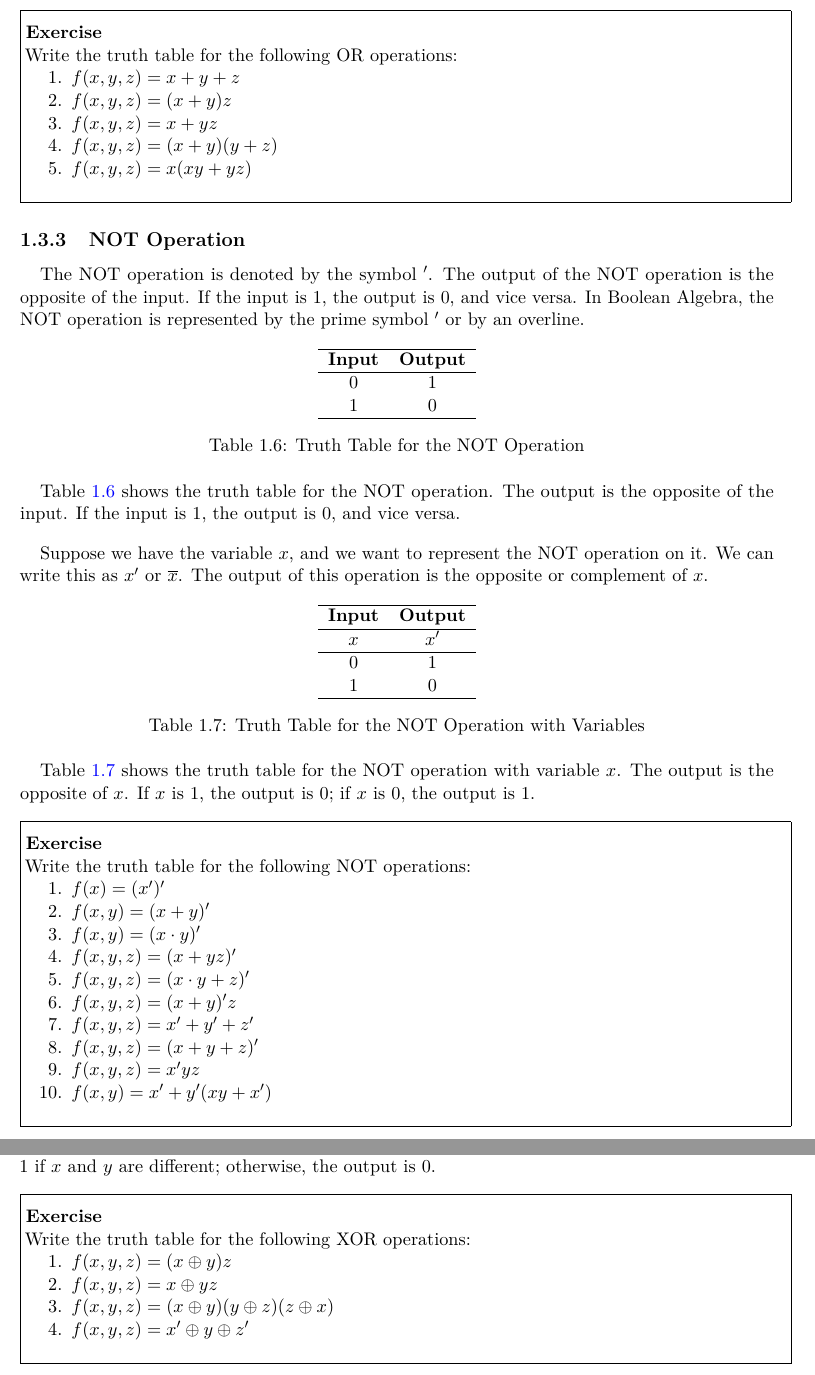
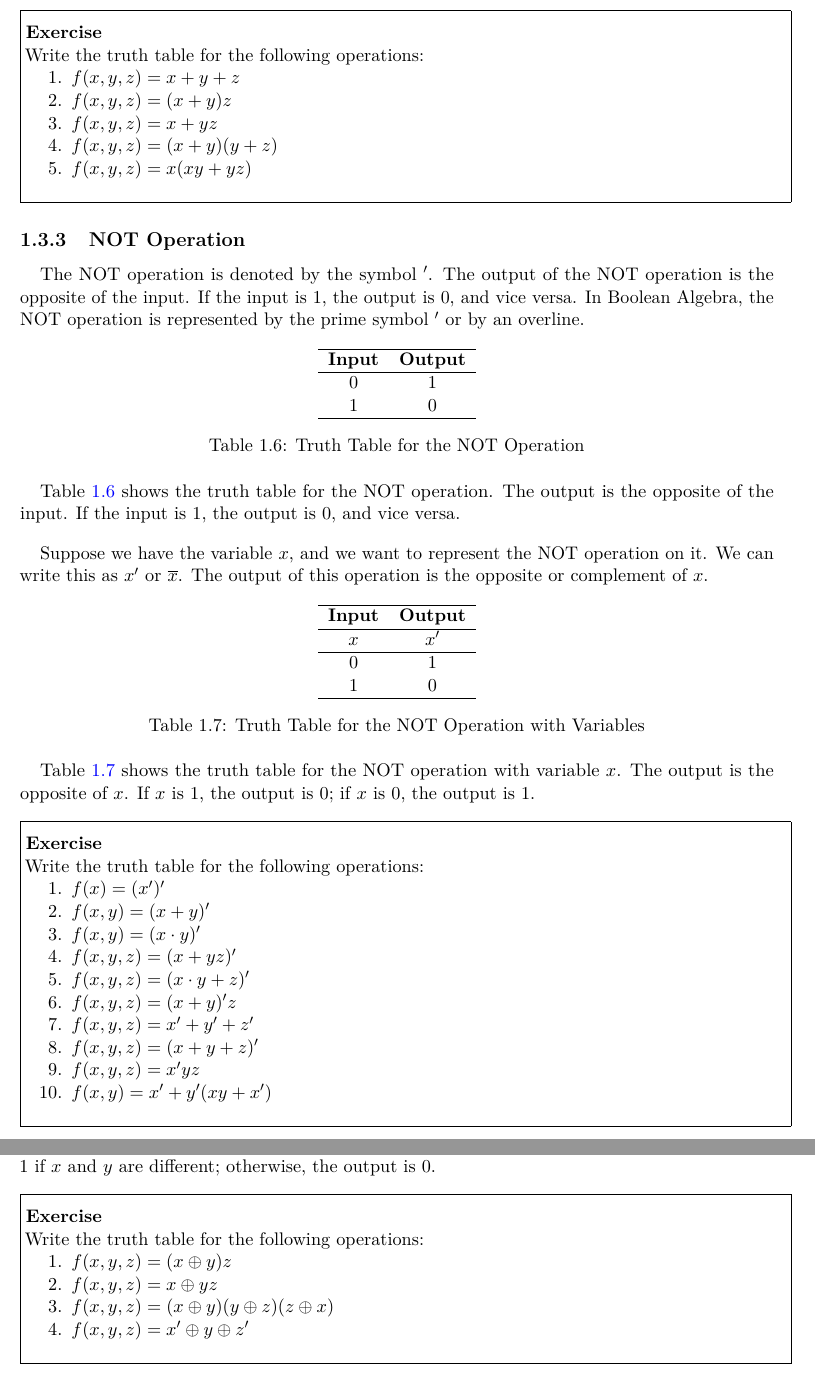
Before and after one commit to SorSU-Classroom/CS-121-Discrete-Structures-2, a LaTeX book (Module/Discrete Structures 2.tex): two parts of pages 11 and 12 of 23, joined at a grey line, cut so that both start at the same text. Compiled offline with pdfLaTeX.

Commit message:
fix: Update exercise prompts in Discrete Structures module for clarity

```diff
--- a/Module/Discrete Structures 2.tex
+++ b/Module/Discrete Structures 2.tex
@@ -325,7 +325,7 @@ $1$ if at least one of $x$ and $y$ is $1$; otherwise, the output is $0$.
 
     \textbf{Exercise}
 
-    Write the truth table for the following OR operations:
+    Write the truth table for the following operations:
 
     \begin{enumerate}
       \item $f(x, y, z) = x + y + z$
@@ -394,7 +394,7 @@ of $x$. If $x$ is $1$, the output is $0$; if $x$ is $0$, the output is $1$.
 
     \textbf{Exercise}
 
-    Write the truth table for the following NOT operations:
+    Write the truth table for the following operations:
 
     \begin{enumerate}
       \item $f(x) = (x')'$
@@ -494,7 +494,7 @@ if $x$ and $y$ are different; otherwise, the output is $0$.
 
     \textbf{Exercise}
 
-    Write the truth table for the following XOR operations:
+    Write the truth table for the following operations:
 
     \begin{enumerate}
       \item $f(x, y, z) = (x \oplus y)z$
```
Also changed, not shown: Module/Discrete Structures 2.pdf, 3 other files.
